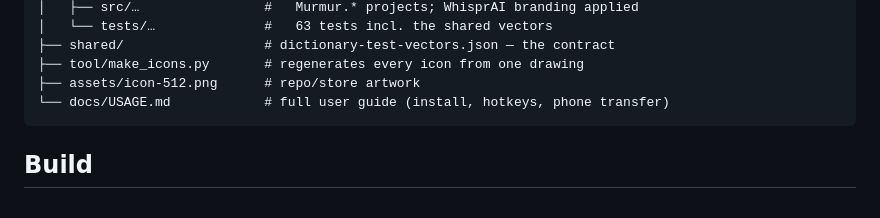
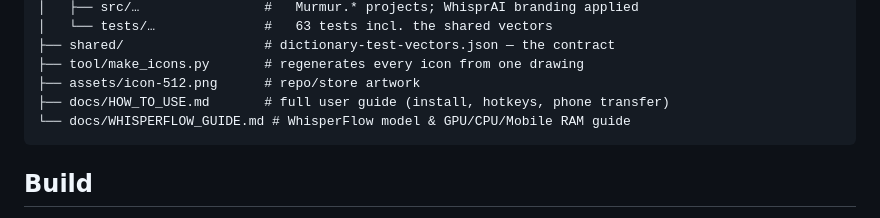
Before and after one commit to lam3y35/whispr-ai, a Markdown page: README.md, the part around the change. Rendered like a GitHub page.

Commit message:
Update documentation links in README.md

````diff
--- a/README.md
+++ b/README.md
@@ -76,7 +76,8 @@ whispr_ai/
 ├── shared/                  # dictionary-test-vectors.json — the contract
 ├── tool/make_icons.py       # regenerates every icon from one drawing
 ├── assets/icon-512.png      # repo/store artwork
-└── docs/USAGE.md            # full user guide (install, hotkeys, phone transfer)
+├── docs/HOW_TO_USE.md       # full user guide (install, hotkeys, phone transfer)
+└── docs/WHISPERFLOW_GUIDE.md # WhisperFlow model & GPU/CPU/Mobile RAM guide
 ```
 
 ## Build
````
